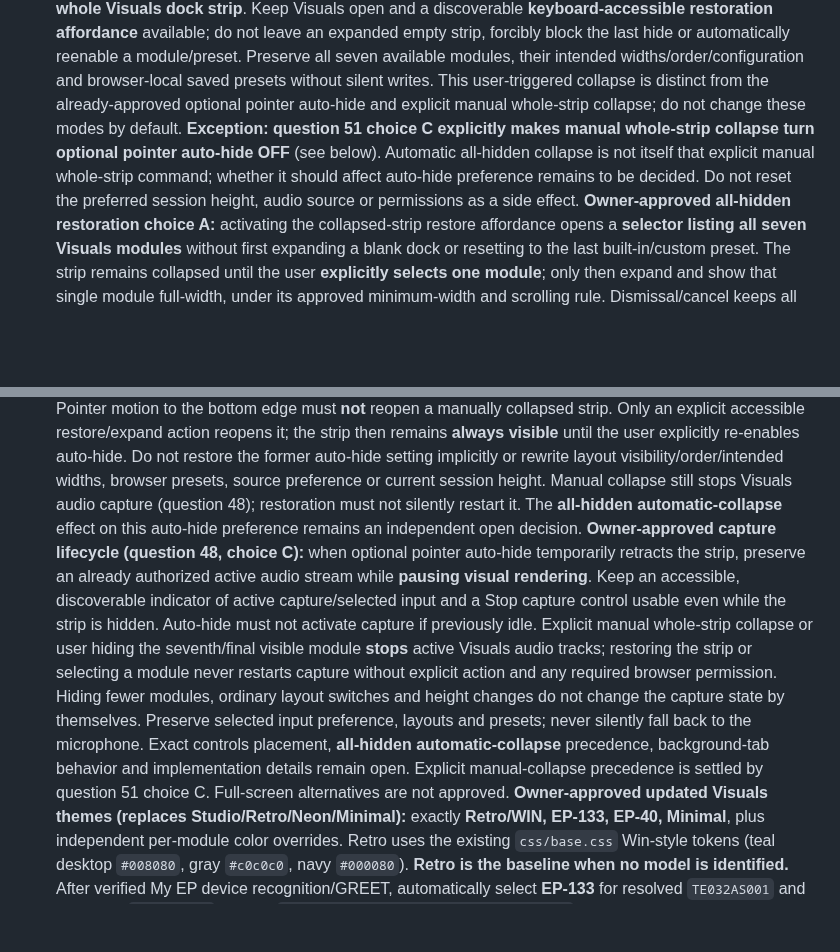
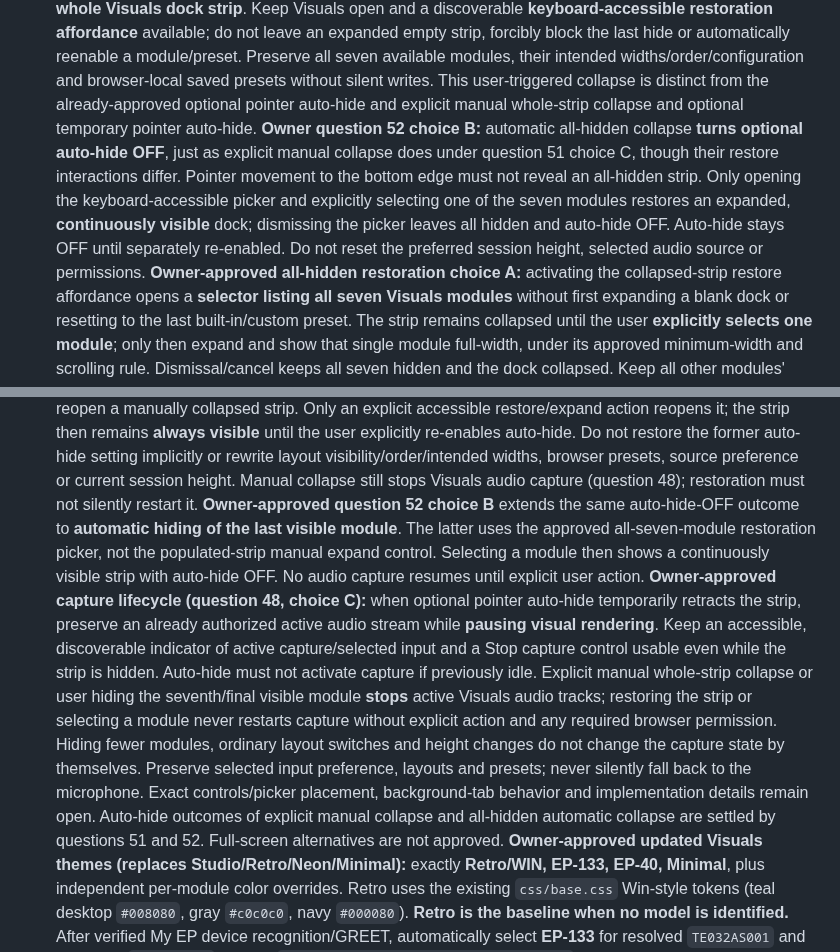
Before and after one commit to Zatumanen/Ko-tool, a Markdown page: AGENTS.md, 2 parts joined by grey strips. Rendered like a GitHub page; blank space fills up the shorter version.

Commit message:
docs(visuals): record Q52 all-hidden collapse disables auto-hide

```diff
--- a/AGENTS.md
+++ b/AGENTS.md
@@ -227,13 +227,16 @@ to this project. **Do not replace the stack or copy the template architecture.**
   modules, their intended widths/order/configuration and browser-local
   saved presets without silent writes. This user-triggered collapse is
   distinct from the already-approved optional pointer auto-hide and
-  explicit manual whole-strip collapse; do not change these modes by
-  default. **Exception: question 51 choice C explicitly makes manual
-  whole-strip collapse turn optional pointer auto-hide OFF** (see below).
-  Automatic all-hidden collapse is not itself that explicit manual
-  whole-strip command; whether it should affect auto-hide preference
-  remains to be decided. Do not reset the preferred session height,
-  audio source or permissions as a side effect. **Owner-approved all-hidden
+  explicit manual whole-strip collapse and optional temporary pointer
+  auto-hide. **Owner question 52 choice B:** automatic all-hidden collapse
+  **turns optional auto-hide OFF**, just as explicit manual collapse does
+  under question 51 choice C, though their restore interactions differ.
+  Pointer movement to the bottom edge must not reveal an all-hidden strip.
+  Only opening the keyboard-accessible picker and explicitly selecting
+  one of the seven modules restores an expanded, **continuously visible**
+  dock; dismissing the picker leaves all hidden and auto-hide OFF.
+  Auto-hide stays OFF until separately re-enabled. Do not reset the
+  preferred session height, selected audio source or permissions. **Owner-approved all-hidden
   restoration choice A:** activating the collapsed-strip restore affordance
   opens a **selector listing all seven Visuals modules** without first
   expanding a blank dock or resetting to the last built-in/custom preset.
@@ -330,8 +333,12 @@ to this project. **Do not replace the stack or copy the template architecture.**
   layout visibility/order/intended widths, browser presets, source
   preference or current session height. Manual collapse still stops
   Visuals audio capture (question 48); restoration must not silently
-  restart it. The **all-hidden automatic-collapse** effect on this
-  auto-hide preference remains an independent open decision.
+  restart it. **Owner-approved question 52 choice B** extends the same
+  auto-hide-OFF outcome to **automatic hiding of the last visible module**.
+  The latter uses the approved all-seven-module restoration picker, not
+  the populated-strip manual expand control. Selecting a module then
+  shows a continuously visible strip with auto-hide OFF. No audio capture
+  resumes until explicit user action.
   **Owner-approved capture lifecycle (question 48, choice C):** when optional
   pointer auto-hide temporarily retracts the strip, preserve an already
   authorized active audio stream while **pausing visual rendering**. Keep an
@@ -344,9 +351,9 @@ to this project. **Do not replace the stack or copy the template architecture.**
   Hiding fewer modules, ordinary layout switches and height changes do not
   change the capture state by themselves. Preserve selected input preference,
   layouts and presets; never silently fall back to the microphone. Exact
-  controls placement, **all-hidden automatic-collapse** precedence, background-tab
-  behavior and implementation details remain open. Explicit manual-collapse
-  precedence is settled by question 51 choice C. Full-screen alternatives are not approved.
+  controls/picker placement, background-tab behavior and implementation
+  details remain open. Auto-hide outcomes of explicit manual collapse and
+  all-hidden automatic collapse are settled by questions 51 and 52. Full-screen alternatives are not approved.
   **Owner-approved updated Visuals themes (replaces Studio/Retro/Neon/Minimal):**
   exactly **Retro/WIN, EP-133, EP-40, Minimal**, plus independent per-module
   color overrides. Retro uses the existing `css/base.css` Win-style tokens
```
